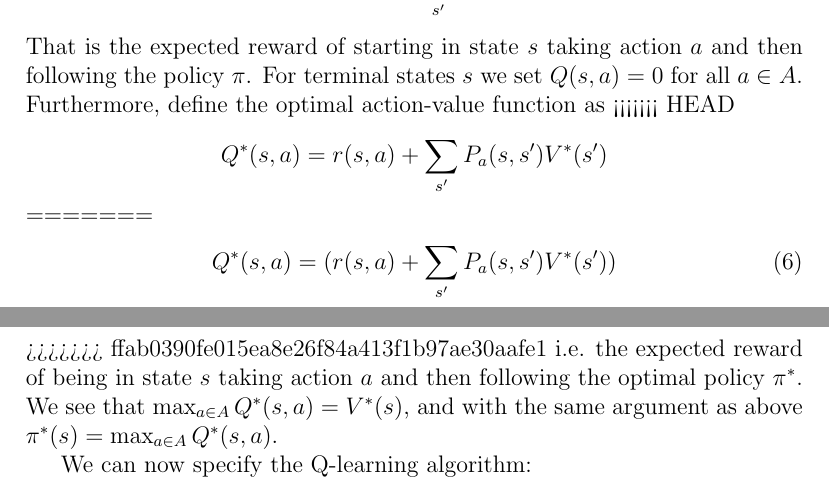
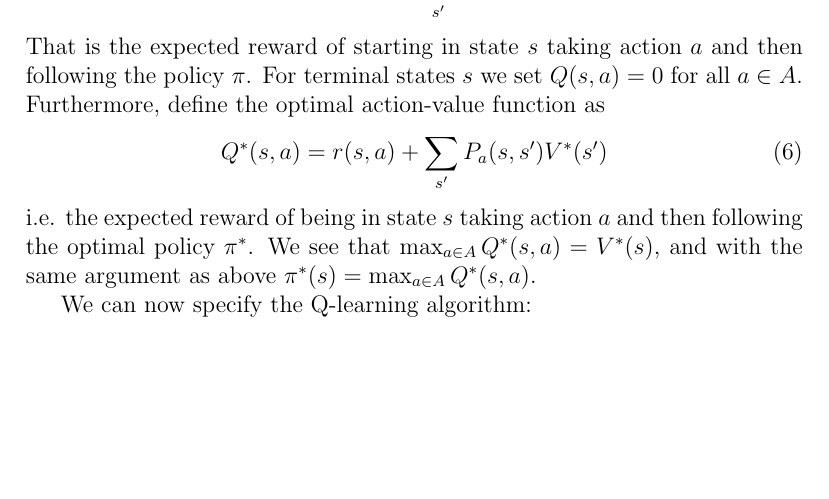
Before and after one commit to Ethorsn/SF2957_project, a LaTeX paper (report/main.tex, which reads report/theory.tex): two parts of pages 4 and 5 of 16 before the commit and part of page 4 of 16 after it, the two joined at a grey line, cut so that both start at the same text, the shorter picture padded with empty space. Compiled offline with pdfLaTeX.

Commit message:
Minor fixes

```diff
--- a/report/theory.tex
+++ b/report/theory.tex
@@ -68,15 +68,9 @@ In order to specify the algorithm we need some definitions. Define the \textit{a
 	Q^{\pi} ( s,a  ) = r(s,a) + \sum_{s'} P_{a}(s,s')V^{\pi}(s').
 \end{align}
 That is the expected reward of starting in state $s$ taking action $a$ and then following the policy $\pi$. For terminal states $s$ we set $Q(s,a)=0$ for all $a\in A$. Furthermore, define the optimal action-value function as
-<<<<<<< HEAD
-\begin{align*}
+\begin{align} \label{eq:Qfun_optimal}
 Q^*  ( s,a  ) =  r(s,a) + \sum_{s'} P_{a}(s,s')V^{* }(s')
-\end{align*}
-=======
-\begin{align} \label{eq:Qfun_optimal}
-Q^*  ( s,a  ) =  (r(s,a) + \sum_{s'} P_{a}(s,s')V^{* }(s'))
 \end{align}
->>>>>>> ffab0390fe015ea8e26f84a413f1b97ae30aafe1
 i.e. the expected reward of being in state $s$ taking action $a$ and then following the optimal policy $\pi^*$. We see that $\max_{a \in A} Q^*(s,a) = V^*(s)$, and
 with the same argument as above $\pi^*(s) = \max_{a \in A}Q^*(s,a)$.
 
```
